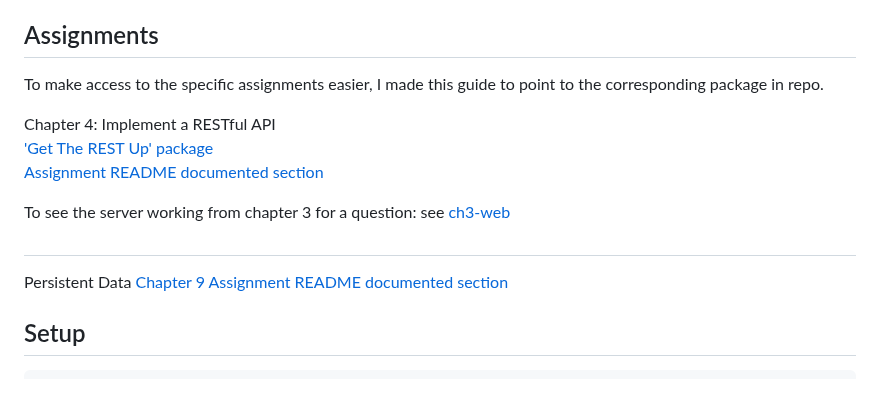
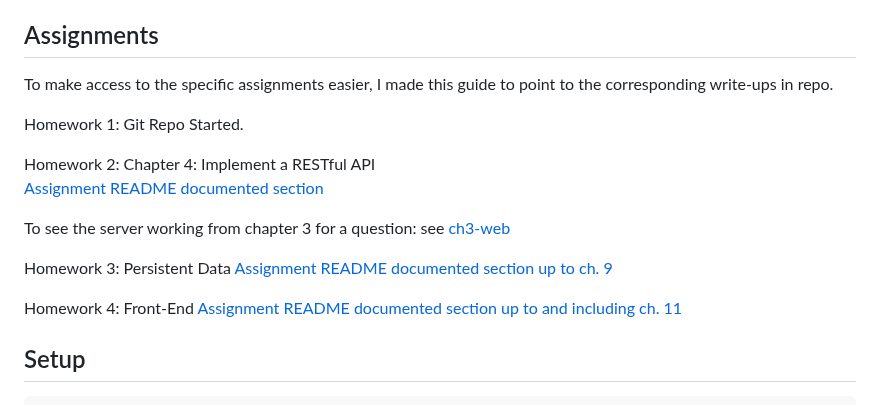
Before and after one commit to CordetG/cgula-rust-web-spr24, a Markdown page: README.md, the part around the change. GitHub-like rendering.

Commit message:
update assignment notes

```diff
--- a/README.md
+++ b/README.md
@@ -41,19 +41,20 @@ Rust Web Example is a course repo dedicated to Rust Web Development. The focus o
 
 ## Assignments
 
-To make access to the specific assignments easier, I made this guide to point to the corresponding package in repo.
+To make access to the specific assignments easier, I made this guide to point to the corresponding write-ups in repo.
 
-Chapter 4: Implement a RESTful API
-['Get The REST Up' package](./ch4-web)
+Homework 1: Git Repo Started.
+
+Homework 2: Chapter 4: Implement a RESTful API
 [Assignment README documented section](#chapter-4)
 
 To see the server working from chapter 3 for a question: see [ch3-web](#chapter-3)
 
-## <!-- End of Get-the-REST-Up --><!-- omit from toc -->
+Homework 3: Persistent Data
+[Assignment README documented section up to ch. 9](#chapter-9)
 
-Persistent Data
-[Chapter 9](./ch9-web)
-[Assignment README documented section](#chapter-9)
+Homework 4: Front-End
+[Assignment README documented section up to and including ch. 11](#chapter-11)
 
 ## Setup
 
```
